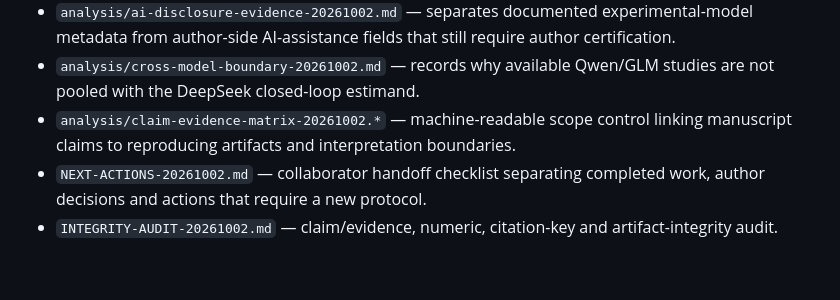
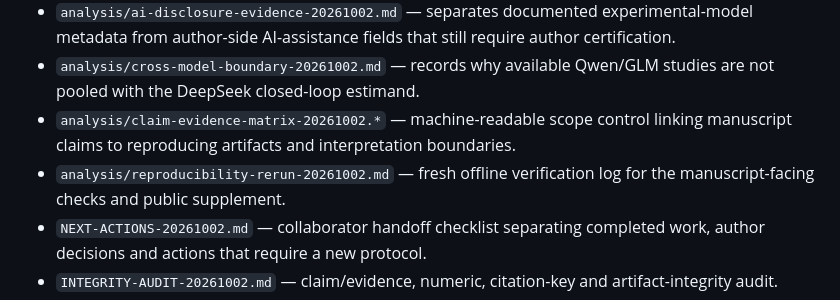
Before and after one commit to StephCpa/MA-collusion, a Markdown page: paper-materials/aamas2027/MATERIALS-MANIFEST.md, the part around the change. Drawn GitHub-style; blank space fills up the shorter version.

Commit message:
record reproducibility rerun

```diff
--- a/paper-materials/aamas2027/MATERIALS-MANIFEST.md
+++ b/paper-materials/aamas2027/MATERIALS-MANIFEST.md
@@ -71,6 +71,7 @@
 - `analysis/ai-disclosure-evidence-20261002.md` — separates documented experimental-model metadata from author-side AI-assistance fields that still require author certification.
 - `analysis/cross-model-boundary-20261002.md` — records why available Qwen/GLM studies are not pooled with the DeepSeek closed-loop estimand.
 - `analysis/claim-evidence-matrix-20261002.*` — machine-readable scope control linking manuscript claims to reproducing artifacts and interpretation boundaries.
+- `analysis/reproducibility-rerun-20261002.md` — fresh offline verification log for the manuscript-facing checks and public supplement.
 - `NEXT-ACTIONS-20261002.md` — collaborator handoff checklist separating completed work, author decisions and actions that require a new protocol.
 - `INTEGRITY-AUDIT-20261002.md` — claim/evidence, numeric, citation-key and artifact-integrity audit.
 - `DELIVERY-STATUS-20261002.md` — local branch and remote-delivery status.
```
Also changed, not shown: 1 other file.
